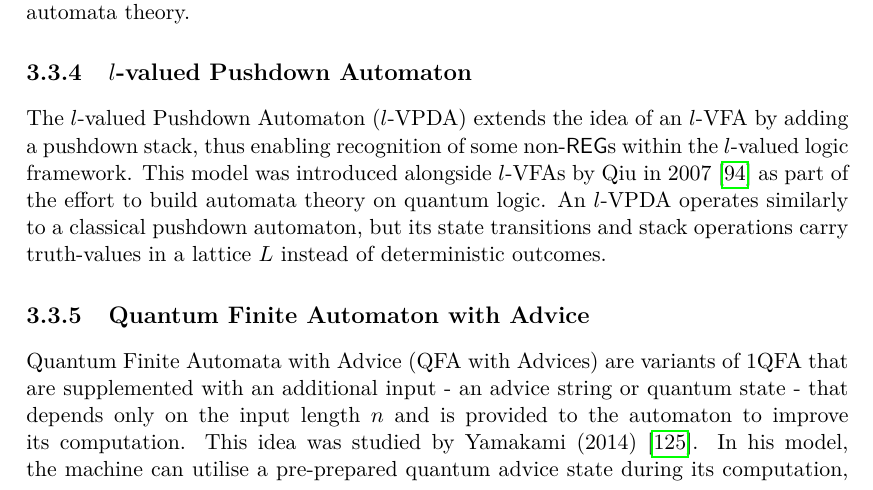
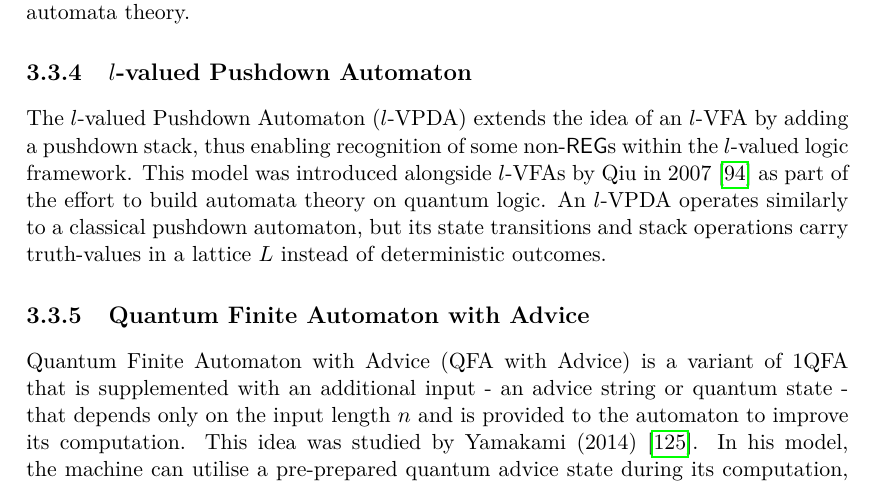
Before and after one commit to turtulin/quantum-automata-theory, a LaTeX thesis (Thesis.tex, which reads QuantumFiniteAutomata/OtherModels/Main.tex): part of page 71 of 105, cut so that both start at the same text. The pictures show the PDF file Thesis.pdf that the author committed with the source.

Commit message:
[fix] acronym improvement

```diff
--- a/QuantumFiniteAutomata/OtherModels/Main.tex
+++ b/QuantumFiniteAutomata/OtherModels/Main.tex
@@ -18,7 +18,7 @@ An \gls{l-vfa} is an automaton model based on multi-valued logic (in particular,
 The \gls{l-vpda} extends the idea of an $l$-VFA by adding a pushdown stack, thus enabling recognition of some non-\glspl{reg} within the $l$-valued logic framework. This model was introduced alongside $l$-VFAs by Qiu in 2007 \cite{qiu2007automata} as part of the effort to build automata theory on quantum logic. An $l$-VPDA operates similarly to a classical pushdown automaton, but its state transitions and stack operations carry truth-values in a lattice $L$ instead of deterministic outcomes.
 
 \subsection{\glsentrylong{qfa-adv}}
-\glspl{qfa-adv} are variants of 1QFA that are supplemented with an additional input - an advice string or quantum state - that depends only on the input length $n$ and is provided to the automaton to improve its computation. This idea was studied by Yamakami (2014) \cite{yamakami2014one}. In his model, the machine can utilise a pre-prepared quantum advice state during its computation, allowing for potentially improved computational power while still remaining weaker than full quantum Turing machines.
+\gls{qfa-adv} is a variant of 1QFA that is supplemented with an additional input - an advice string or quantum state - that depends only on the input length $n$ and is provided to the automaton to improve its computation. This idea was studied by Yamakami (2014) \cite{yamakami2014one}. In his model, the machine can utilise a pre-prepared quantum advice state during its computation, allowing for potentially improved computational power while still remaining weaker than full quantum Turing machines.
 
 \subsection{\glsentrylong{e-1qfa}}
 \gls{e-1qfa} is a variant of the one-way QFA where the machine's state can be measured after each symbol is read, rather than restricting measurement to occur only at the end of the input. This model was introduced by Nayak \cite{nayak1999optimal} and studied further by Lin \cite{lin2012another}. It allows the computation to dynamically adapt based on partial measurement outcomes, making it slightly more powerful than traditional one-way QFAs in certain contexts.
```
Also changed, not shown: Thesis.pdf.
